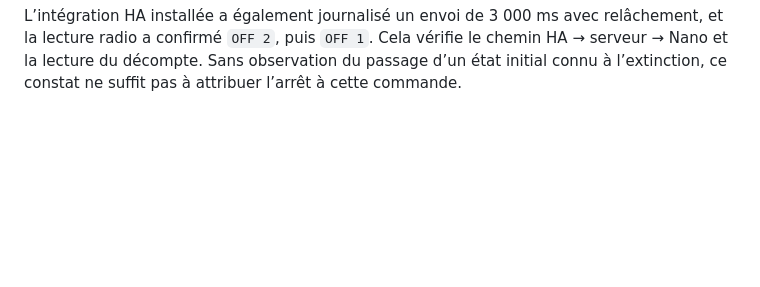
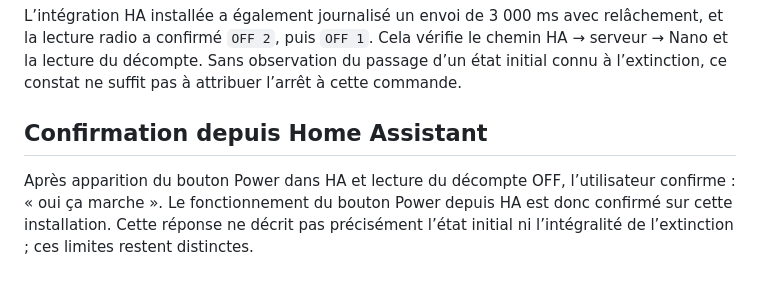
Before and after one commit to vincevnc08-IDREP/ania-edilkamin-bridge, a Markdown page: docs/MODES_POWER.md, the part around the change. Drawn GitHub-style; blank space fills up the shorter version.

````diff
--- a/docs/MODES_POWER.md
+++ b/docs/MODES_POWER.md
@@ -61,3 +61,7 @@ sequenceDiagram
 ```
 
 L’intégration HA installée a également journalisé un envoi de 3 000 ms avec relâchement, et la lecture radio a confirmé `OFF 2`, puis `OFF 1`. Cela vérifie le chemin HA → serveur → Nano et la lecture du décompte. Sans observation du passage d’un état initial connu à l’extinction, ce constat ne suffit pas à attribuer l’arrêt à cette commande.
+
+## Confirmation depuis Home Assistant
+
+Après apparition du bouton Power dans HA et lecture du décompte OFF, l’utilisateur confirme : « oui ça marche ». Le fonctionnement du bouton Power depuis HA est donc confirmé sur cette installation. Cette réponse ne décrit pas précisément l’état initial ni l’intégralité de l’extinction ; ces limites restent distinctes.
````
Also changed, not shown: README.md (+3 -1 lines), docs/CARTE_HA.md (+4 -4 lines), docs/assets/ha_card_v8.png (renamed from docs/assets/ha_card.png), 2 other files.
